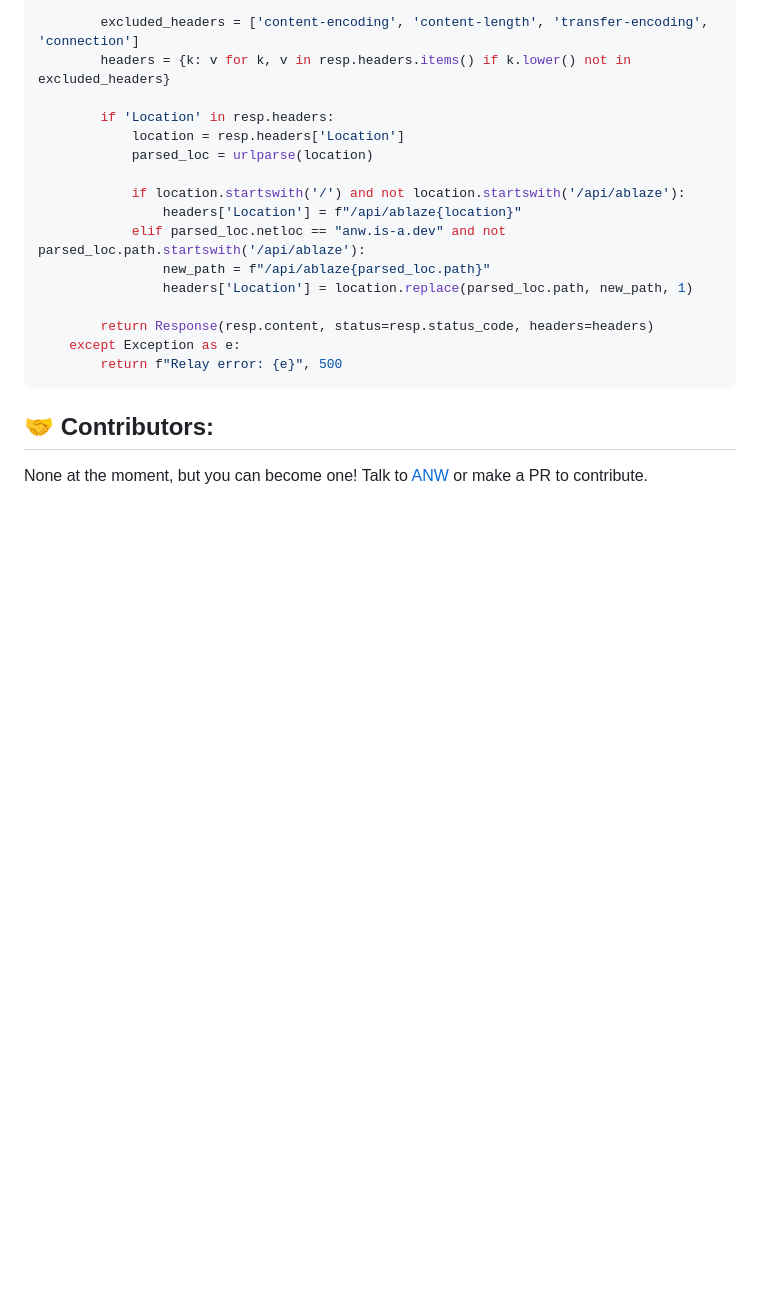
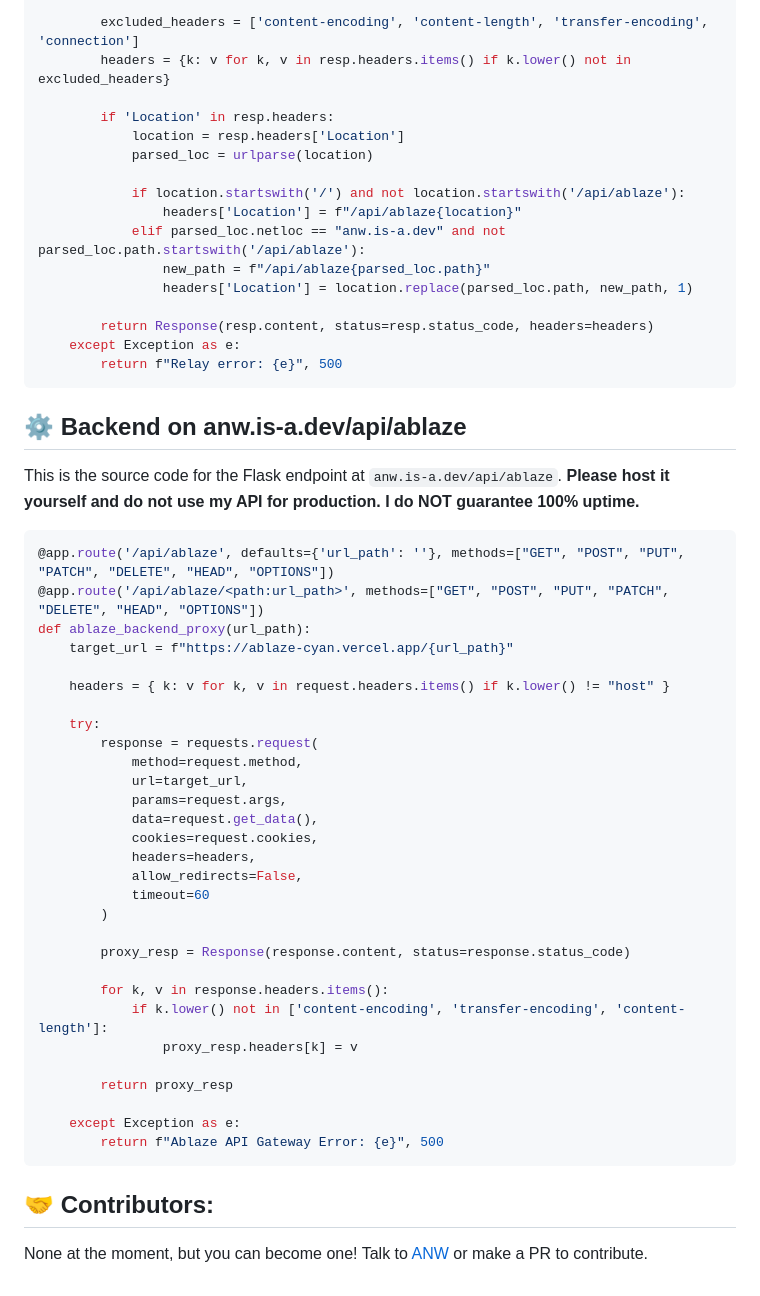
Before and after one commit to SubhrajitSain/ablaze, a Markdown page: README.md, the part around the change. Rendered like a GitHub page; blank space fills up the shorter version.

Commit message:
docs: add source code for anw.is-a.dev/api/ablaze

````diff
--- a/README.md
+++ b/README.md
@@ -63,6 +63,42 @@ def relay(path):
         return f"Relay error: {e}", 500
 ```
 
+## ⚙ Backend on anw.is-a.dev/api/ablaze
+
+This is the source code for the Flask endpoint at `anw.is-a.dev/api/ablaze`. **Please host it yourself and do not use my API for production. I do NOT guarantee 100% uptime.**
+
+```python
+@app.route('/api/ablaze', defaults={'url_path': ''}, methods=["GET", "POST", "PUT", "PATCH", "DELETE", "HEAD", "OPTIONS"])
+@app.route('/api/ablaze/<path:url_path>', methods=["GET", "POST", "PUT", "PATCH", "DELETE", "HEAD", "OPTIONS"])
+def ablaze_backend_proxy(url_path):
+    target_url = f"https://ablaze-cyan.vercel.app/{url_path}"
+
+    headers = { k: v for k, v in request.headers.items() if k.lower() != "host" }
+
+    try:
+        response = requests.request(
+            method=request.method,
+            url=target_url,
+            params=request.args,
+            data=request.get_data(),
+            cookies=request.cookies,
+            headers=headers,
+            allow_redirects=False,
+            timeout=60
+        )
+
+        proxy_resp = Response(response.content, status=response.status_code)
+
+        for k, v in response.headers.items():
+            if k.lower() not in ['content-encoding', 'transfer-encoding', 'content-length']:
+                proxy_resp.headers[k] = v
+
+        return proxy_resp
+
+    except Exception as e:
+        return f"Ablaze API Gateway Error: {e}", 500
+```
+
 ## 🤝 Contributors:
 
 None at the moment, but you can become one! Talk to [ANW](https://anw.is-a.dev/#contact) or make a PR to contribute.
````
